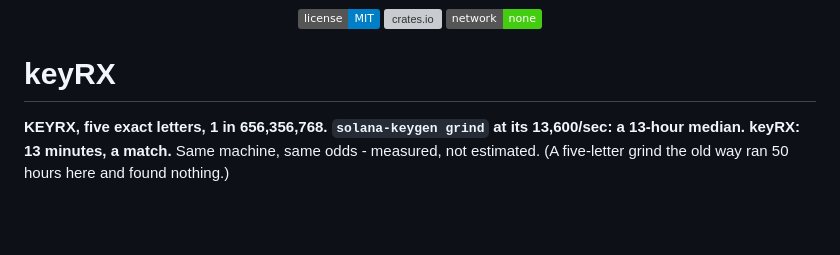
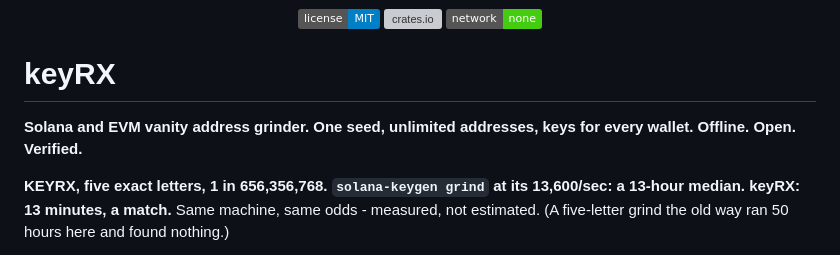
Before and after one commit to keyrx/keyrx, a Markdown page: README.md, the part around the change. Rendered like a GitHub page; badges without logos; blank space fills up the shorter version; grey boxes are pictures that could not be loaded.

Commit message:
README: the one-line bio under the title, the same words as the masthead, the crate and the site

```diff
--- a/README.md
+++ b/README.md
@@ -14,6 +14,8 @@
 </p>
 
 # keyRX
+
+**Solana and EVM vanity address grinder. One seed, unlimited addresses, keys for every wallet. Offline. Open. Verified.**
 
 **KEYRX, five exact letters, 1 in 656,356,768. `solana-keygen grind` at its 13,600/sec:
 a 13-hour median. keyRX: 13 minutes, a match.** Same machine, same odds - measured, not
```
